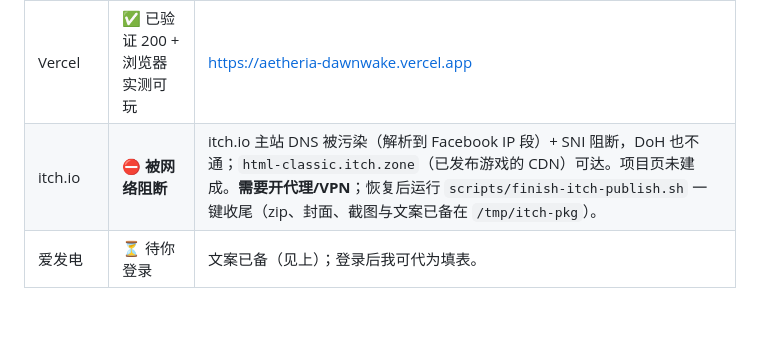
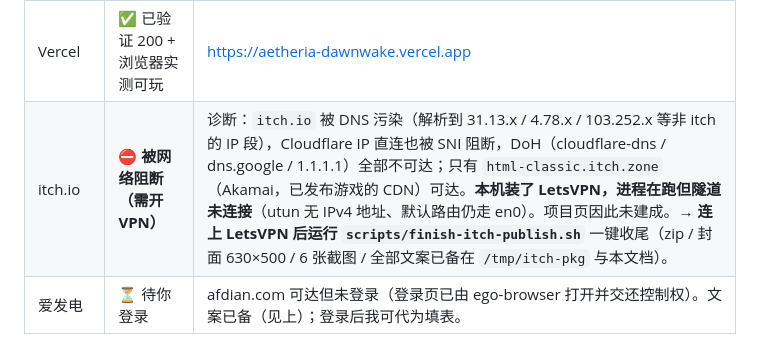
Before and after one commit to z1302065902-cloud/aetheria-dawnwake, a Markdown page: docs/PUBLISH.md, the part around the change. Rendered like a GitHub page; blank space fills up the shorter version.

Commit message:
docs(release): record the itch.io network diagnosis (VPN tunnel down, not a site issue)
itch.io's main site is DNS-poisoned on this network (it resolves to Facebook and unrelated IP
ranges), Cloudflare IPs are refused, and every DoH endpoint is blocked, while the Akamai CDN that
serves published games stays reachable. LetsVPN is installed and its process is running, but no
utun interface holds an IPv4 address and the default route is still en0 — so the tunnel is down.
That is why itch worked early in the session and stopped working later.

```diff
--- a/docs/PUBLISH.md
+++ b/docs/PUBLISH.md
@@ -150,5 +150,5 @@
 | GitHub | ✅ 已发布 | https://github.com/z1302065902-cloud/aetheria-dawnwake |
 | GitHub Pages | ✅ 已验证 200 + 浏览器实测可玩 | https://z1302065902-cloud.github.io/aetheria-dawnwake/ |
 | Vercel | ✅ 已验证 200 + 浏览器实测可玩 | https://aetheria-dawnwake.vercel.app |
-| itch.io | ⛔ **被网络阻断** | itch.io 主站 DNS 被污染（解析到 Facebook IP 段）+ SNI 阻断，DoH 也不通；`html-classic.itch.zone`（已发布游戏的 CDN）可达。项目页未建成。**需要开代理/VPN**；恢复后运行 `scripts/finish-itch-publish.sh` 一键收尾（zip、封面、截图与文案已备在 `/tmp/itch-pkg`）。 |
-| 爱发电 | ⏳ 待你登录 | 文案已备（见上）；登录后我可代为填表。 |
+| itch.io | ⛔ **被网络阻断（需开 VPN）** | 诊断：`itch.io` 被 DNS 污染（解析到 31.13.x / 4.78.x / 103.252.x 等非 itch 的 IP 段），Cloudflare IP 直连也被 SNI 阻断，DoH（cloudflare-dns / dns.google / 1.1.1.1）全部不可达；只有 `html-classic.itch.zone`（Akamai，已发布游戏的 CDN）可达。**本机装了 LetsVPN，进程在跑但隧道未连接**（utun 无 IPv4 地址、默认路由仍走 en0）。项目页因此未建成。→ **连上 LetsVPN 后运行 `scripts/finish-itch-publish.sh`** 一键收尾（zip / 封面 630×500 / 6 张截图 / 全部文案已备在 `/tmp/itch-pkg` 与本文档）。 |
+| 爱发电 | ⏳ 待你登录 | afdian.com 可达但未登录（登录页已由 ego-browser 打开并交还控制权）。文案已备（见上）；登录后我可代为填表。 |
```
